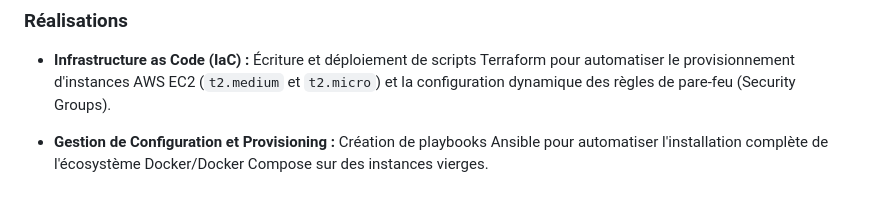
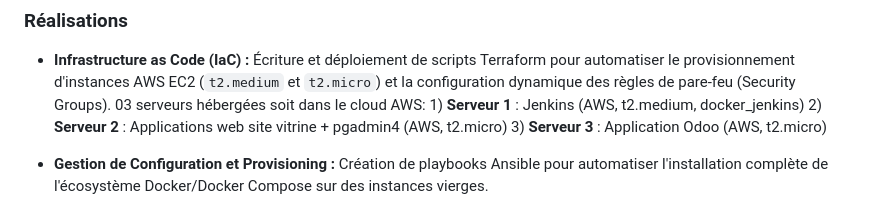
Before and after one commit to CathalinaRanaivoarison/IC_Project, a Markdown page: README.md, the part around the change. GitHub-like rendering.

```diff
--- a/README.md
+++ b/README.md
@@ -11,6 +11,10 @@ L'objectif de ce projet a été de concevoir, provisionner et automatiser une in
 
 ### Réalisations
 * **Infrastructure as Code (IaC) :** Écriture et déploiement de scripts Terraform pour automatiser le provisionnement d'instances AWS EC2 (`t2.medium` et `t2.micro`) et la configuration dynamique des règles de pare-feu (Security Groups).
+03 serveurs hébergées soit dans le cloud AWS:
+        1) **Serveur 1** : Jenkins (AWS, t2.medium, docker_jenkins)
+        2) **Serveur 2** : Applications web site vitrine + pgadmin4 (AWS, t2.micro)
+        3) **Serveur 3** : Application Odoo (AWS, t2.micro)
 * **Gestion de Configuration et Provisioning :** Création de playbooks Ansible pour automatiser l'installation complète de l'écosystème Docker/Docker Compose sur des instances vierges.
 * **Industrialisation par Rôles Ansible :** Modélisation de rôles Ansible hautement réutilisables (`odoo_role` et `pgadmin_role`) s'appuyant sur des templates Docker Compose configurés dynamiquement avec Jinja2 (volumes persistants, isolation réseau et services configurables).
 * **Conteneurisation et Scripting Avancé :** Optimisation d'un Dockerfile Python/Flask utilisant des variables d'environnement dynamiques extraites à la volée via des scripts Linux (`awk`) à partir d'un fichier de configuration centralisé (`releases.txt`).
```
